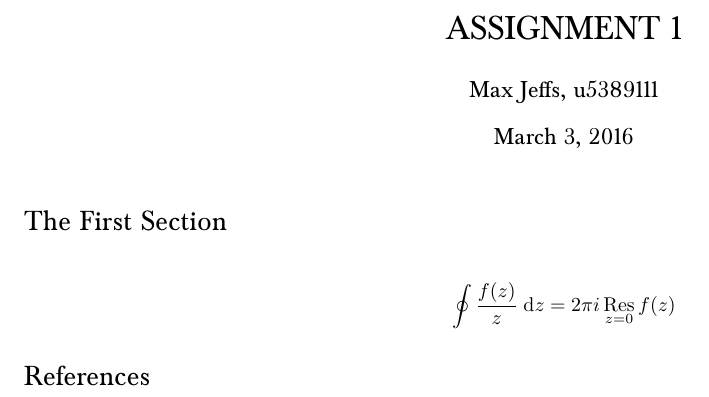
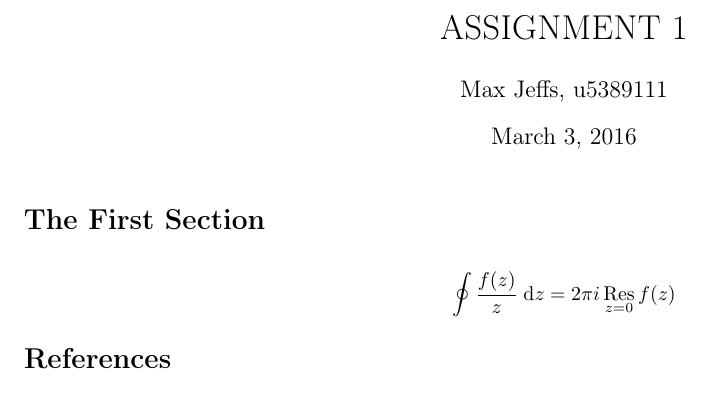
Before and after one commit to MaximJeffs/LaTeX, a LaTeX document (LatexTemplate.tex): part of the page, cut so that both start at the same text. Compiled offline with pdfLaTeX.

Commit message:
Update LatexTemplate.tex

```diff
--- a/LatexTemplate.tex
+++ b/LatexTemplate.tex
@@ -1,7 +1,5 @@
 \documentclass[10pt]{article}
 \usepackage[T1]{fontenc} %fonts
-\usepackage{baskervald} %fonts
-\usepackage[md]{titlesec} %Stops bold titles
 \usepackage[utf8]{inputenc} %fonts
 \usepackage[margin=0.5in]{geometry} % Margins
 \usepackage{amssymb, amsthm, amsmath, amstext,array,relsize,mathrsfs} % Maths
```
